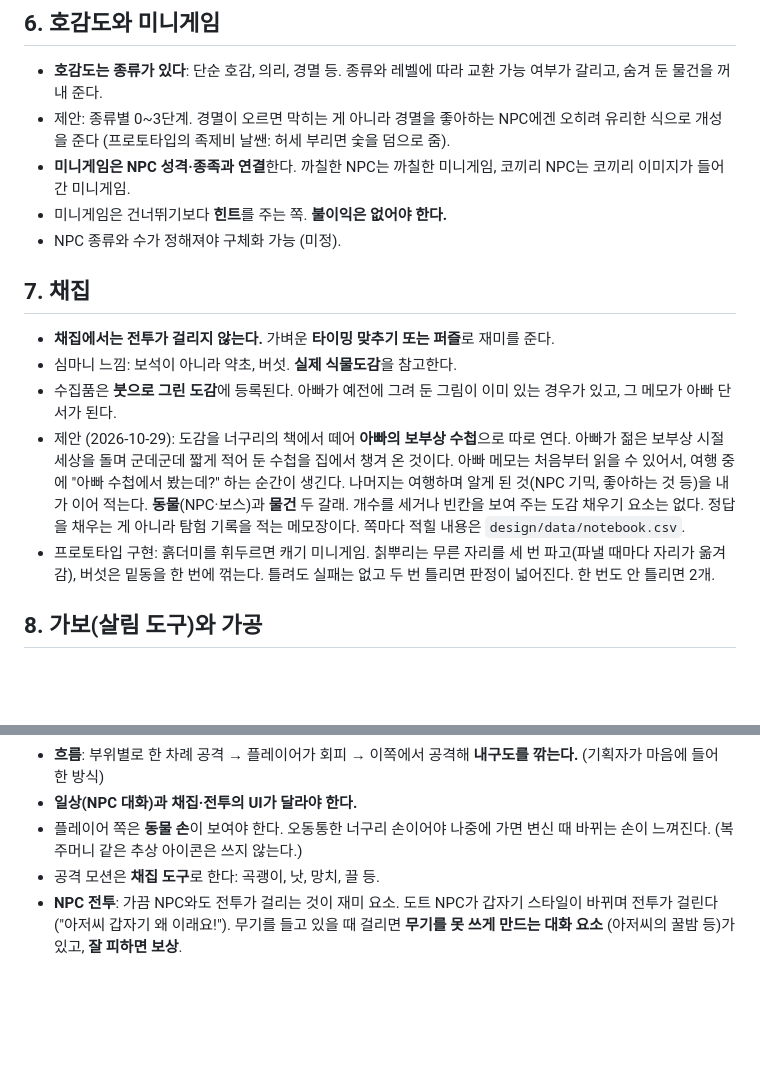
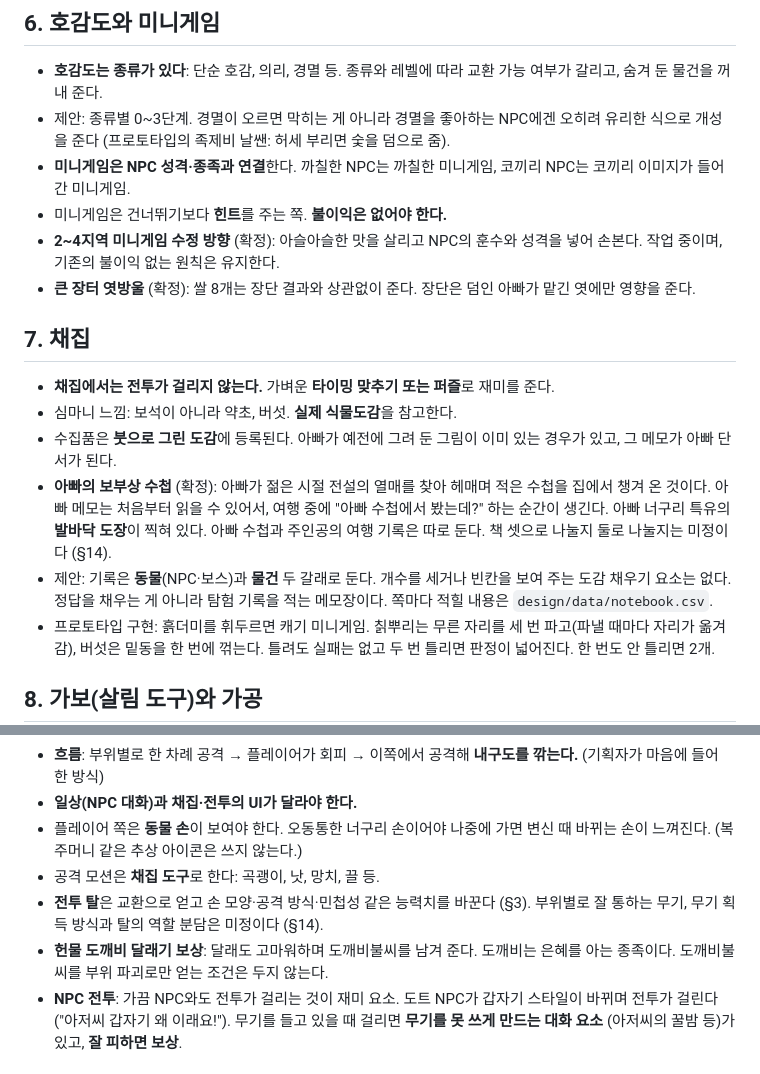
Before and after one commit to MATTTTJ/PACKOON, a Markdown page: design/gdd/neoguri-concept.md, 2 parts joined by grey strips. Rendered like a GitHub page; blank space fills up the shorter version.

```diff
--- a/design/gdd/neoguri-concept.md
+++ b/design/gdd/neoguri-concept.md
@@ -64,14 +64,16 @@
 - 제안: 종류별 0~3단계. 경멸이 오르면 막히는 게 아니라 경멸을 좋아하는 NPC에겐 오히려 유리한 식으로 개성을 준다 (프로토타입의 족제비 날쌘: 허세 부리면 숯을 덤으로 줌).
 - **미니게임은 NPC 성격·종족과 연결**한다. 까칠한 NPC는 까칠한 미니게임, 코끼리 NPC는 코끼리 이미지가 들어간 미니게임.
 - 미니게임은 건너뛰기보다 **힌트**를 주는 쪽. **불이익은 없어야 한다.**
-- NPC 종류와 수가 정해져야 구체화 가능 (미정).
+- **2~4지역 미니게임 수정 방향** (확정): 아슬아슬한 맛을 살리고 NPC의 훈수와 성격을 넣어 손본다. 작업 중이며, 기존의 불이익 없는 원칙은 유지한다.
+- **큰 장터 엿방울** (확정): 쌀 8개는 장단 결과와 상관없이 준다. 장단은 덤인 아빠가 맡긴 엿에만 영향을 준다.
 
 ## 7. 채집
 
 - **채집에서는 전투가 걸리지 않는다.** 가벼운 **타이밍 맞추기 또는 퍼즐**로 재미를 준다.
 - 심마니 느낌: 보석이 아니라 약초, 버섯. **실제 식물도감**을 참고한다.
 - 수집품은 **붓으로 그린 도감**에 등록된다. 아빠가 예전에 그려 둔 그림이 이미 있는 경우가 있고, 그 메모가 아빠 단서가 된다.
-- 제안 (2026-10-29): 도감을 너구리의 책에서 떼어 **아빠의 보부상 수첩**으로 따로 연다. 아빠가 젊은 보부상 시절 세상을 돌며 군데군데 짧게 적어 둔 수첩을 집에서 챙겨 온 것이다. 아빠 메모는 처음부터 읽을 수 있어서, 여행 중에 "아빠 수첩에서 봤는데?" 하는 순간이 생긴다. 나머지는 여행하며 알게 된 것(NPC 기믹, 좋아하는 것 등)을 내가 이어 적는다. **동물**(NPC·보스)과 **물건** 두 갈래. 개수를 세거나 빈칸을 보여 주는 도감 채우기 요소는 없다. 정답을 채우는 게 아니라 탐험 기록을 적는 메모장이다. 쪽마다 적힐 내용은 `design/data/notebook.csv`.
+- **아빠의 보부상 수첩** (확정): 아빠가 젊은 시절 전설의 열매를 찾아 헤매며 적은 수첩을 집에서 챙겨 온 것이다. 아빠 메모는 처음부터 읽을 수 있어서, 여행 중에 "아빠 수첩에서 봤는데?" 하는 순간이 생긴다. 아빠 너구리 특유의 **발바닥 도장**이 찍혀 있다. 아빠 수첩과 주인공의 여행 기록은 따로 둔다. 책 셋으로 나눌지 둘로 나눌지는 미정이다 (§14).
+- 제안: 기록은 **동물**(NPC·보스)과 **물건** 두 갈래로 둔다. 개수를 세거나 빈칸을 보여 주는 도감 채우기 요소는 없다. 정답을 채우는 게 아니라 탐험 기록을 적는 메모장이다. 쪽마다 적힐 내용은 `design/data/notebook.csv`.
 - 프로토타입 구현: 흙더미를 휘두르면 캐기 미니게임. 칡뿌리는 무른 자리를 세 번 파고(파낼 때마다 자리가 옮겨 감), 버섯은 밑동을 한 번에 꺾는다. 틀려도 실패는 없고 두 번 틀리면 판정이 넓어진다. 한 번도 안 틀리면 2개.
 
 ## 8. 가보(살림 도구)와 가공
@@ -99,6 +102,8 @@
 - **일상(NPC 대화)과 채집·전투의 UI가 달라야 한다.**
 - 플레이어 쪽은 **동물 손**이 보여야 한다. 오동통한 너구리 손이어야 나중에 가면 변신 때 바뀌는 손이 느껴진다. (복주머니 같은 추상 아이콘은 쓰지 않는다.)
 - 공격 모션은 **채집 도구**로 한다: 곡괭이, 낫, 망치, 끌 등.
+- **전투 탈**은 교환으로 얻고 손 모양·공격 방식·민첩성 같은 능력치를 바꾼다 (§3). 부위별로 잘 통하는 무기, 무기 획득 방식과 탈의 역할 분담은 미정이다 (§14).
+- **헌물 도깨비 달래기 보상**: 달래도 고마워하며 도깨비불씨를 남겨 준다. 도깨비는 은혜를 아는 종족이다. 도깨비불씨를 부위 파괴로만 얻는 조건은 두지 않는다.
 - **NPC 전투**: 가끔 NPC와도 전투가 걸리는 것이 재미 요소. 도트 NPC가 갑자기 스타일이 바뀌며 전투가 걸린다 ("아저씨 갑자기 왜 이래요!"). 무기를 들고 있을 때 걸리면 **무기를 못 쓰게 만드는 대화 요소** (아저씨의 꿀밤 등)가 있고, **잘 피하면 보상**.
 
 ### 프로토타입 구현 방식
```
Also changed, not shown: other parts of design/gdd/neoguri-concept.md (+27 -22 lines).
